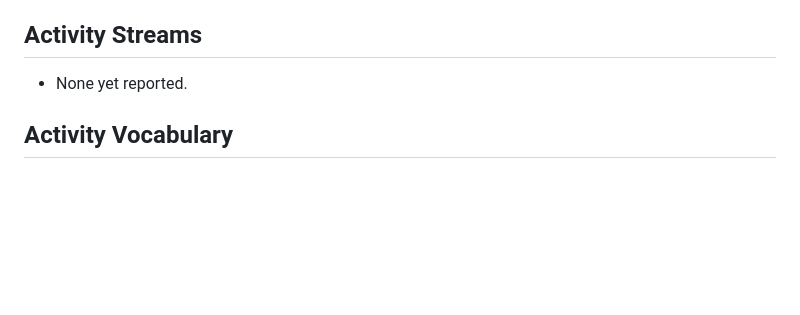
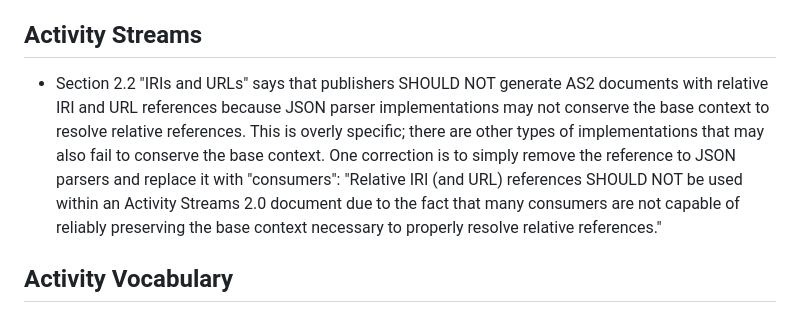
Before and after one commit to w3c/activitystreams, a Markdown page: ERRATA.md, the part around the change. GitHub-like rendering; blank space fills up the shorter version.

Commit message:
Issue #648: overly specific reason for not using relative URLs
Issue #648 points out that the reason listed in Section 2.2 for not using relative URLs is incomplete and inexact. This erratum replaces the term "JSON parser implementations" with the more general and accurate "consumers", which is used elsewhere in the document.

```diff
--- a/ERRATA.md
+++ b/ERRATA.md
@@ -4,7 +4,7 @@ This document includes errata for the [Activity Streams](https://www.w3.org/TR/a
 
 ## Activity Streams
 
-  - None yet reported.
+  - Section 2.2 "IRIs and URLs" says that publishers SHOULD NOT generate AS2 documents with relative IRI and URL references because JSON parser implementations may not conserve the base context to resolve relative references. This is overly specific; there are other types of implementations that may also fail to conserve the base context. One correction is to simply remove the reference to JSON parsers and replace it with "consumers": "Relative IRI (and URL) references SHOULD NOT be used within an Activity Streams 2.0 document due to the fact that many consumers are not capable of reliably preserving the base context necessary to properly resolve relative references."
 
 ## Activity Vocabulary
 
```
